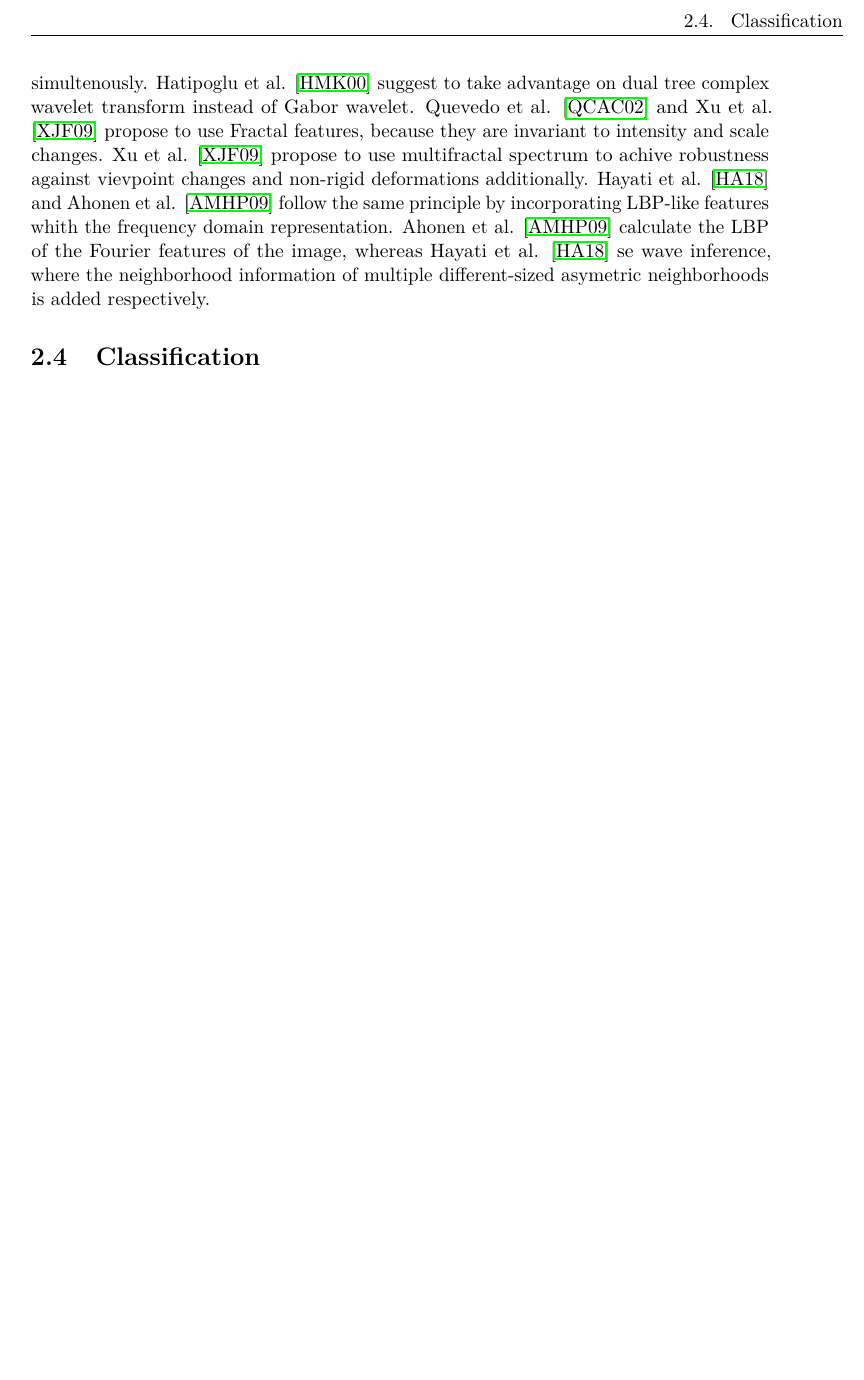
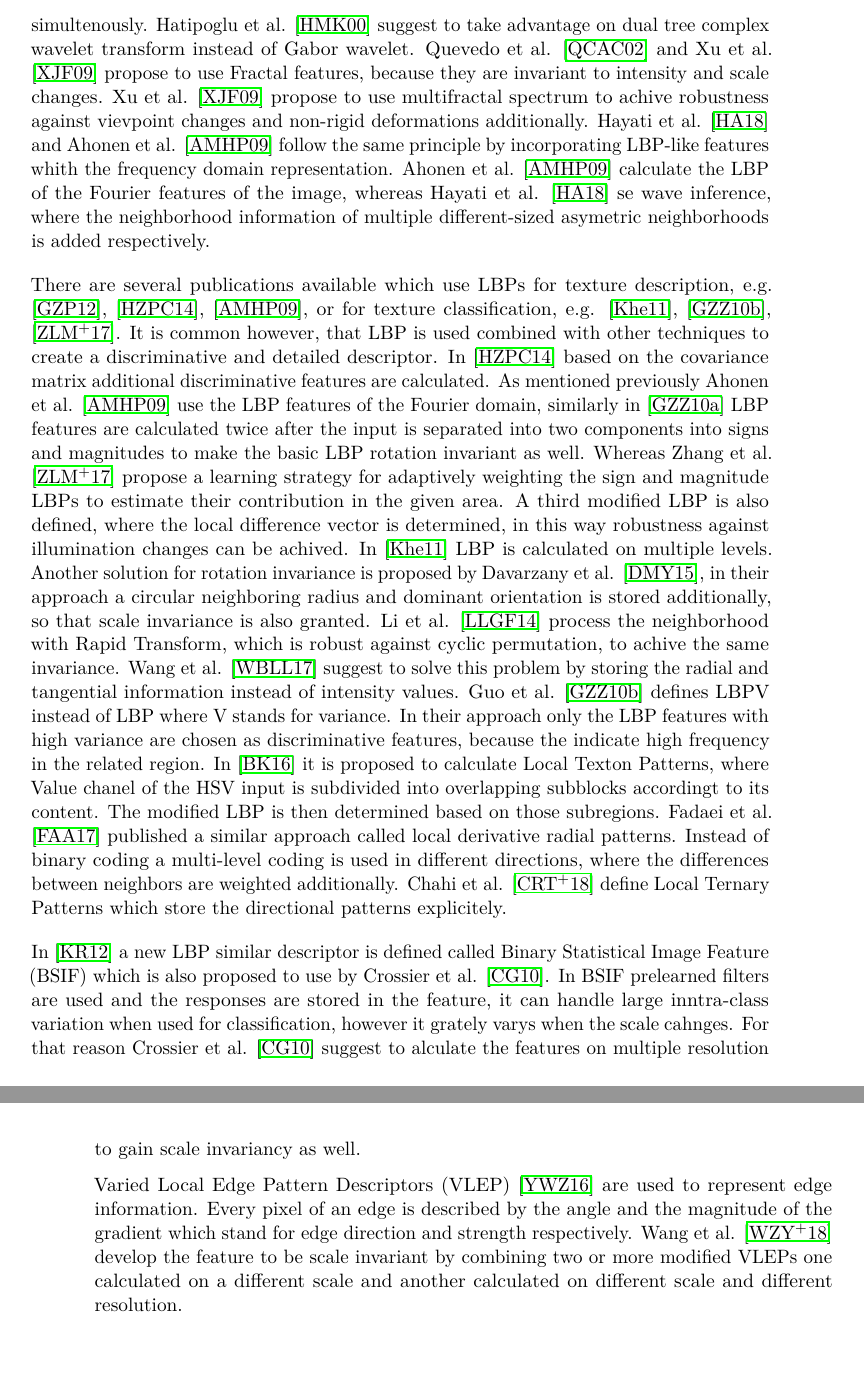
Before and after one commit to tite12/FootwearMatching, a LaTeX thesis (vutinfth-master/vutinfth-master/example.tex): part of page 29 of 49 before the commit and two parts of pages 29 and 30 of 50 after it, the two joined at a grey line, cut at the place of the change, the shorter picture padded with empty space. Compiled offline with pdfLaTeX.

Commit message:
related work pt3

```diff
--- a/vutinfth-master/vutinfth-master/example.tex
+++ b/vutinfth-master/vutinfth-master/example.tex
@@ -532,8 +532,32 @@ Quevedo et al. \cite{quevedo2002description} and Xu et al. \cite{xu2009viewpoint
 Xu et al. \cite{xu2009viewpoint} propose to use multifractal spectrum to achive robustness against vievpoint changes and non-rigid deformations additionally.
 Hayati et al. \cite{hayati2018wirif} and Ahonen et al. \cite{ahonen2009rotation} follow the same principle by incorporating LBP-like features whith the frequency domain representation.
 Ahonen et al. \cite{ahonen2009rotation} calculate the LBP of the Fourier features of the image, whereas Hayati et al. \cite{hayati2018wirif} se wave inference, where the neighborhood information of multiple different-sized asymetric neighborhoods is added respectively.
-
-\section{Classification}
+\par
+There are several publications available which use LBPs for texture description, e.g. \cite{guo2012discriminative}, \cite{hong2014combining}, \cite{ahonen2009rotation}, or for texture classification, e.g. \cite{khellah2011texture}, \cite{guo2010rotation}, \cite{zhang2017learning}.
+It is common however, that LBP is used combined with other techniques to create a discriminative and detailed descriptor.
+In \cite{hong2014combining} based on the covariance matrix additional discriminative features are calculated.
+As mentioned previously Ahonen et al. \cite{ahonen2009rotation} use the LBP features of the Fourier domain, similarly in \cite{guo2010completed} LBP features are calculated twice after the input is separated into two components into signs and magnitudes to make the basic LBP rotation invariant as well.
+Whereas Zhang et al.  \cite{zhang2017learning} propose a learning strategy for adaptively weighting the sign and magnitude LBPs to estimate their contribution in the given area.
+A third modified LBP is also defined, where the local difference vector is determined, in this way robustness against illumination changes can be achived.
+In \cite{khellah2011texture} LBP is calculated on multiple levels.
+Another solution for rotation invariance is proposed by Davarzany et al. \cite{davarzani2015scale}, in their approach a circular neighboring radius and dominant orientation is stored additionally, so that scale invariance is also granted.
+Li et al. \cite{li2014rapid} process the neighborhood with Rapid Transform, which is robust against cyclic permutation, to achive the same invariance.
+Wang et al. \cite{wang2017local} suggest to solve this problem by storing the radial and tangential information instead of intensity values.
+Guo et al. \cite{guo2010rotation} defines LBPV instead of LBP where V stands for variance.
+In their approach only the LBP features with high variance are chosen as discriminative features, because the indicate high frequency in the related region.
+In \cite{bala2016local} it is proposed to calculate Local Texton Patterns, where Value chanel of the HSV input is subdivided into overlapping subblocks accordingt to its content.
+The modified LBP is then determined based on those subregions.
+Fadaei et al. \cite{fadaei2017local} published a similar approach called local derivative radial patterns.
+Instead of binary coding a multi-level coding is used in different directions, where the differences between neighbors are weighted additionally.
+Chahi et al. \cite{chahi2018local} define Local Ternary Patterns which store the directional patterns explicitely.
+\par
+In \cite{kannala2012bsif} a new LBP similar descriptor is defined called Binary Statistical Image Feature (BSIF) which is also proposed to use by Crossier et al. \cite{crosier2010using}.
+In BSIF prelearned filters are used and the responses are stored in the feature, it can handle large inntra-class variation when used for classification, however it grately varys when the scale cahnges.
+For that reason Crossier et al. \cite{crosier2010using} suggest to alculate the features on multiple resolution to gain scale invariancy as well.
+\par
+Varied Local Edge Pattern Descriptors (VLEP) \cite{yan2016edge} are used to represent edge information.
+Every pixel of an edge is described by the angle and the magnitude of the gradient which stand for edge direction and strength respectively.
+Wang et al. \cite{wang2018using} develop the feature to be scale invariant by combining two or more modified VLEPs one calculated on a different scale and another calculated on different scale and different resolution.
 
 \chapter{Pattern Enhancement}
 
```
Also changed, not shown: vutinfth-master/vutinfth-master/example.pdf, vutinfth-master/vutinfth-master/example.tex (8 more changed lines), 1 other file.
